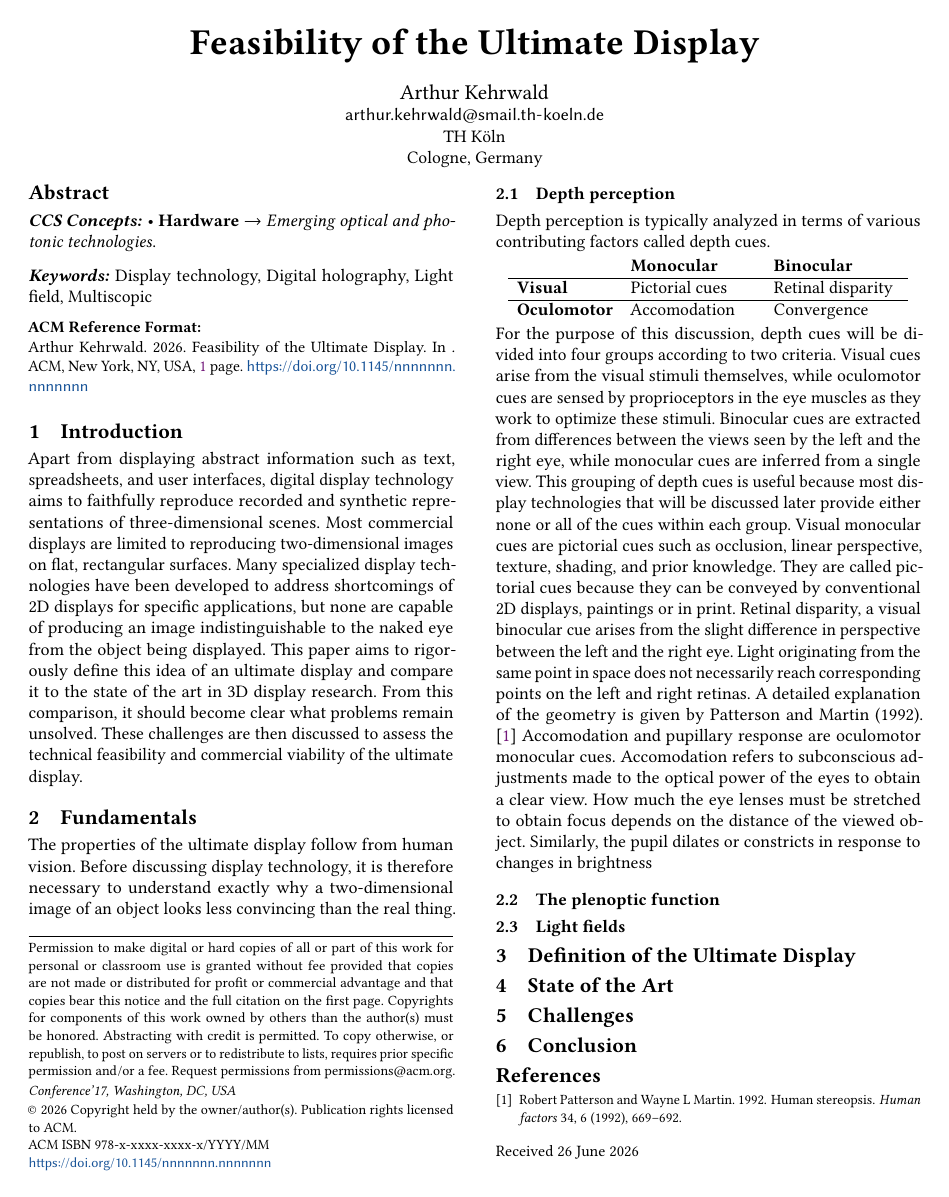
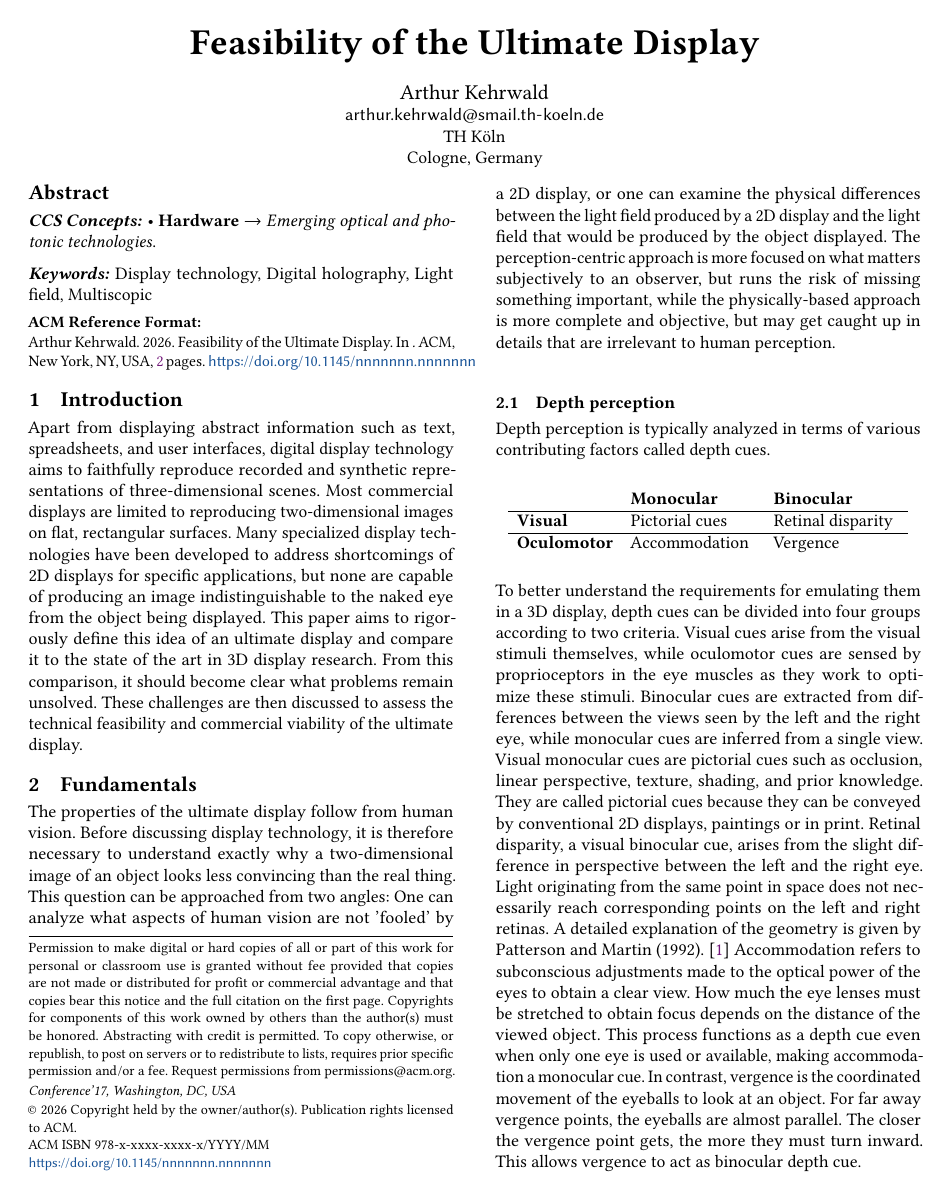
Before and after one commit to arthurkehrwald/ultimate-display, a LaTeX paper (ultimate-display.tex, which reads fundamentals.tex): the whole page before the commit and page 1 of 2 after it. Compiled offline with pdfLaTeX.

Commit message:
Depth cues

```diff
--- a/fundamentals.tex
+++ b/fundamentals.tex
@@ -1,5 +1,5 @@
 \section{Fundamentals}
-The properties of the ultimate display follow from human vision. Before discussing display technology, it is therefore necessary to understand exactly why a two-dimensional image of an object looks less convincing than the real thing.
+The properties of the ultimate display follow from human vision. Before discussing display technology, it is therefore necessary to understand exactly why a two-dimensional image of an object looks less convincing than the real thing. This question can be approached from two angles: One can analyze what aspects of human vision are not 'fooled' by a 2D display, or one can examine the physical differences between the light field produced by a 2D display and the light field that would be produced by the object displayed. The perception-centric approach is more focused on what matters subjectively to an observer, but runs the risk of missing something important, while the physically-based approach is more complete and objective, but may get caught up in details that are irrelevant to human perception.
 \subsection{Depth perception}
 Depth perception is typically analyzed in terms of various contributing factors called depth cues.
 \begin{center}
@@ -8,9 +8,9 @@ Depth perception is typically analyzed in terms of various contributing factors
  \hline
  \textbf{Visual} & Pictorial cues & Retinal disparity \\
  \hline
- \textbf{Oculomotor} & Accomodation & Convergence \\
+ \textbf{Oculomotor} & Accommodation & Vergence \\
 \end{tabular}
 \end{center}
-For the purpose of this discussion, depth cues will be divided into four groups according to two criteria. Visual cues arise from the visual stimuli themselves, while oculomotor cues are sensed by proprioceptors in the eye muscles as they work to optimize these stimuli. Binocular cues are extracted from differences between the views seen by the left and the right eye, while monocular cues are inferred from a single view. This grouping of depth cues is useful because most display technologies that will be discussed later provide either none or all of the cues within each group. Visual monocular cues are pictorial cues such as occlusion, linear perspective, texture, shading, and prior knowledge. They are called pictorial cues because they can be conveyed by conventional 2D displays, paintings or in print. Retinal disparity, a visual binocular cue arises from the slight difference in perspective between the left and the right eye. Light originating from the same point in space does not necessarily reach corresponding points on the left and right retinas. A detailed explanation of the geometry is given by Patterson and Martin (1992). \cite{patterson1992human} Accomodation and pupillary response are oculomotor monocular cues. Accomodation refers to subconscious adjustments made to the optical power of the eyes to obtain a clear view. How much the eye lenses must be stretched to obtain focus depends on the distance of the viewed object. Similarly, the pupil dilates or constricts in response to changes in brightness
+To better understand the requirements for emulating them in a 3D display, depth cues can be divided into four groups according to two criteria. Visual cues arise from the visual stimuli themselves, while oculomotor cues are sensed by proprioceptors in the eye muscles as they work to optimize these stimuli. Binocular cues are extracted from differences between the views seen by the left and the right eye, while monocular cues are inferred from a single view. Visual monocular cues are pictorial cues such as occlusion, linear perspective, texture, shading, and prior knowledge. They are called pictorial cues because they can be conveyed by conventional 2D displays, paintings or in print. Retinal disparity, a visual binocular cue, arises from the slight difference in perspective between the left and the right eye. Light originating from the same point in space does not necessarily reach corresponding points on the left and right retinas. A detailed explanation of the geometry is given by Patterson and Martin (1992). \cite{patterson1992human} Accommodation refers to subconscious adjustments made to the optical power of the eyes to obtain a clear view. How much the eye lenses must be stretched to obtain focus depends on the distance of the viewed object. This process functions as a depth cue even when only one eye is used or available, making accommodation a monocular cue. In contrast, vergence is the coordinated movement of the eyeballs to look at an object. For far away vergence points, the eyeballs are almost parallel. The closer the vergence point gets, the more they must turn inward. This allows vergence to act as binocular depth cue.
 \subsection{The plenoptic function}
 \subsection{Light fields}
```
